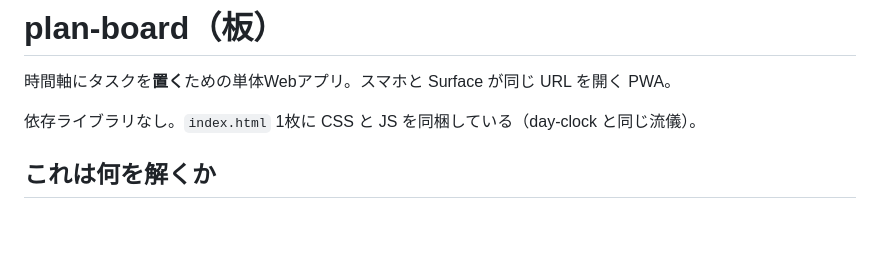
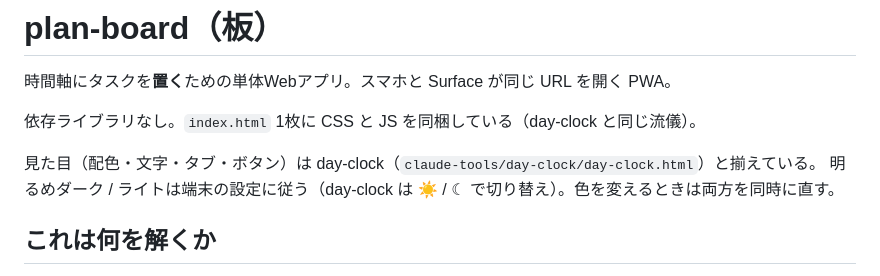
Before and after one commit to landroute/plan-board, a Markdown page: README.md, the part around the change. Drawn GitHub-style; blank space fills up the shorter version.

Commit message:
docs: 見た目を day-clock と揃えていることを README に書く
色を片方だけ変えるとまたずれるので、変えるときは両方直すことを残した。

Co-Authored-By: Claude Opus 5.5 <noreply@anthropic.com>

```diff
--- a/README.md
+++ b/README.md
@@ -3,6 +3,9 @@
 時間軸にタスクを**置く**ための単体Webアプリ。スマホと Surface が同じ URL を開く PWA。
 
 依存ライブラリなし。`index.html` 1枚に CSS と JS を同梱している（day-clock と同じ流儀）。
+
+見た目（配色・文字・タブ・ボタン）は day-clock（`claude-tools/day-clock/day-clock.html`）と揃えている。
+明るめダーク / ライトは端末の設定に従う（day-clock は ☀ / ☾ で切り替え）。色を変えるときは両方を同時に直す。
 
 ## これは何を解くか
 
```
